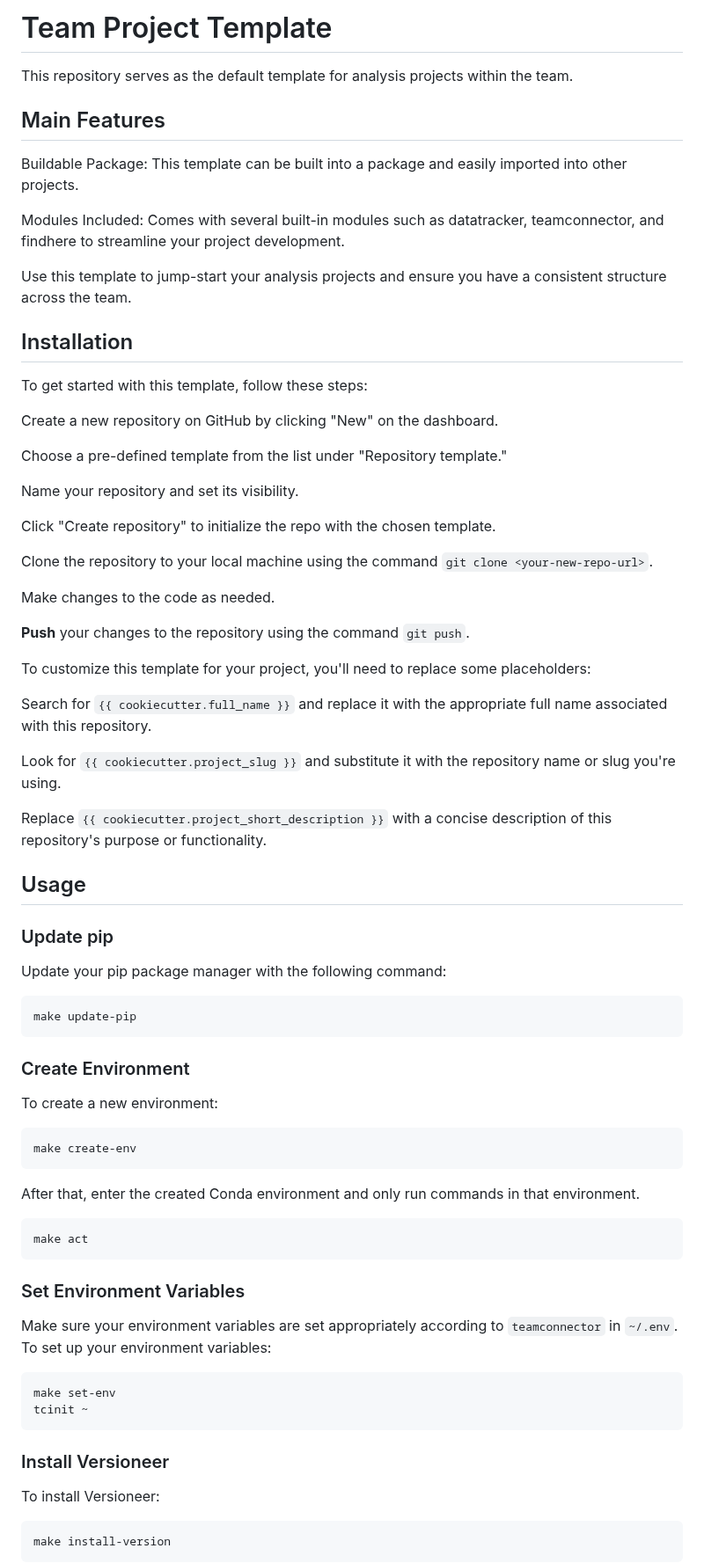
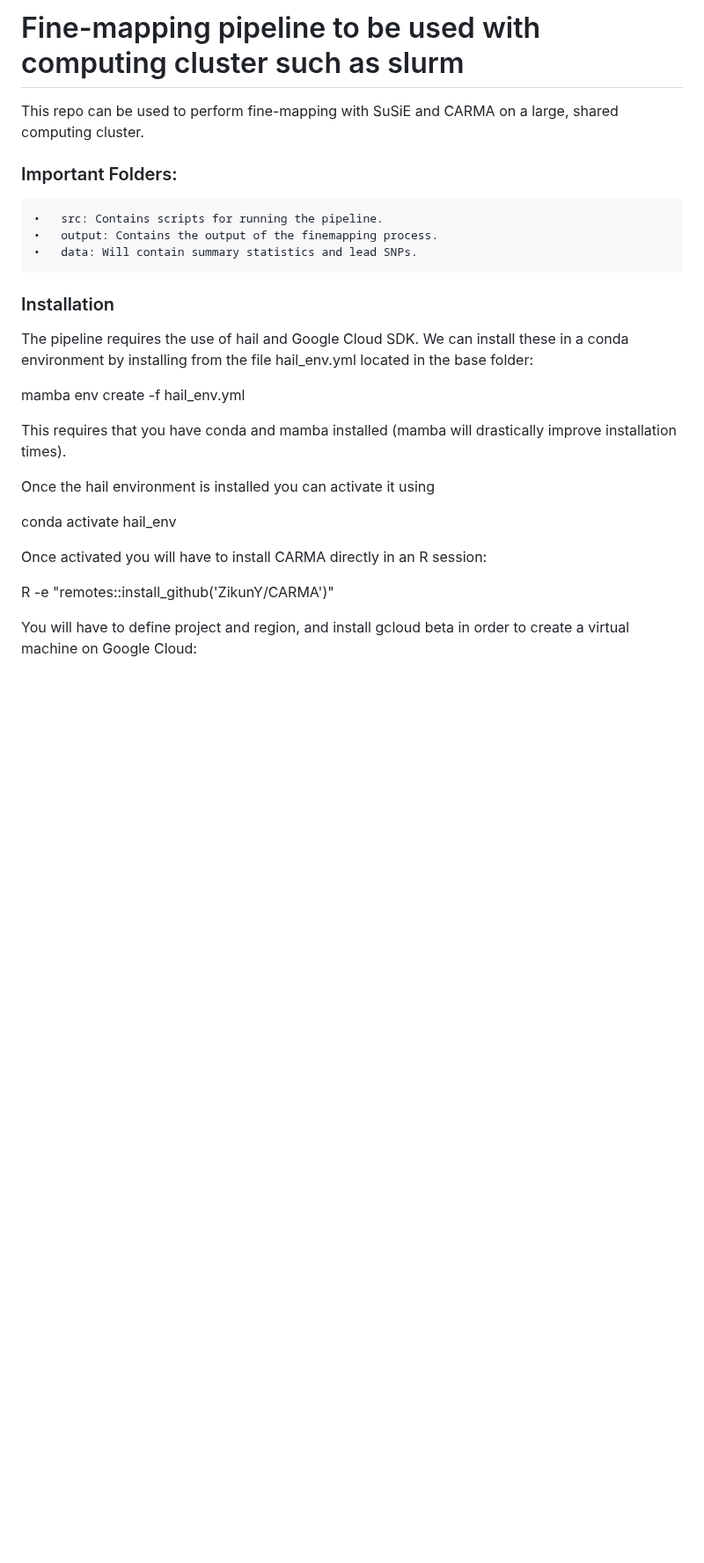
Before and after one commit to tjsinghlab/finemapping_cluster, a Markdown page: README.md, the part around one of its changes. Shown at 88% size. Rendered like a GitHub page; blank space fills up the shorter version.

````diff
--- a/README.md
+++ b/README.md
@@ -1,80 +1,26 @@
-# Team Project Template
+# Fine-mapping pipeline to be used with computing cluster such as slurm
 
-This repository serves as the default template for analysis projects within the team.
+This repo can be used to perform fine-mapping with SuSiE and CARMA on a large, shared computing cluster.
 
-## Main Features
+### Important Folders:
+	•	src: Contains scripts for running the pipeline.
+	•	output: Contains the output of the finemapping process.
+	•	data: Will contain summary statistics and lead SNPs.
 
-Buildable Package: This template can be built into a package and easily imported into other projects.
+### Installation
+The pipeline requires the use of hail and Google Cloud SDK. We can install these in a conda environment by installing from the file hail_env.yml located in the base folder:
 
-Modules Included: Comes with several built-in modules such as datatracker, teamconnector, and findhere to streamline your project development.
+mamba env create -f hail_env.yml
 
-Use this template to jump-start your analysis projects and ensure you have a consistent structure across the team.
+This requires that you have conda and mamba installed (mamba will drastically improve installation times).
 
-## Installation
+Once the hail environment is installed you can activate it using
 
-To get started with this template, follow these steps:
+conda activate hail_env
 
-Create a new repository on GitHub by clicking "New" on the dashboard.
+Once activated you will have to install CARMA directly in an R session:
 
-Choose a pre-defined template from the list under "Repository template."
+R -e "remotes::install_github('ZikunY/CARMA')"
 
-Name your repository and set its visibility.
+You will have to define project and region, and install gcloud beta in order to create a virtual machine on Google Cloud:
 
-Click "Create repository" to initialize the repo with the chosen template.
-
-Clone the repository to your local machine using the command `git clone <your-new-repo-url>`.
-
-Make changes to the code as needed.
-
-**Push** your changes to the repository using the command `git push`.
-
-To customize this template for your project, you'll need to replace some placeholders:
-
-Search for `{{ cookiecutter.full_name }}` and replace it with the appropriate full name associated with this repository.
-
-Look for `{{ cookiecutter.project_slug }}` and substitute it with the repository name or slug you're using.
-
-Replace `{{ cookiecutter.project_short_description }}` with a concise description of this repository's purpose or functionality.
-
-## Usage
-
-### Update pip
-
-Update your pip package manager with the following command:
-
-```bash
-make update-pip
-```
-
-### Create Environment
-
-To create a new environment:
-
-```bash
-make create-env
-```
-
-After that, enter the created Conda environment and only run commands in that environment.
-
-```bash
-make act
-```
-
-### Set Environment Variables
-
-Make sure your environment variables are set appropriately according to `teamconnector` in `~/.env`.
-To set up your environment variables:
-
-```bash
-make set-env
-tcinit ~
-```
-
-### Install Versioneer
-
-To install Versioneer:
-
-```bash
-make install-version
-```
-
````
Also changed, not shown: other parts of README.md (+73 -49 lines).
